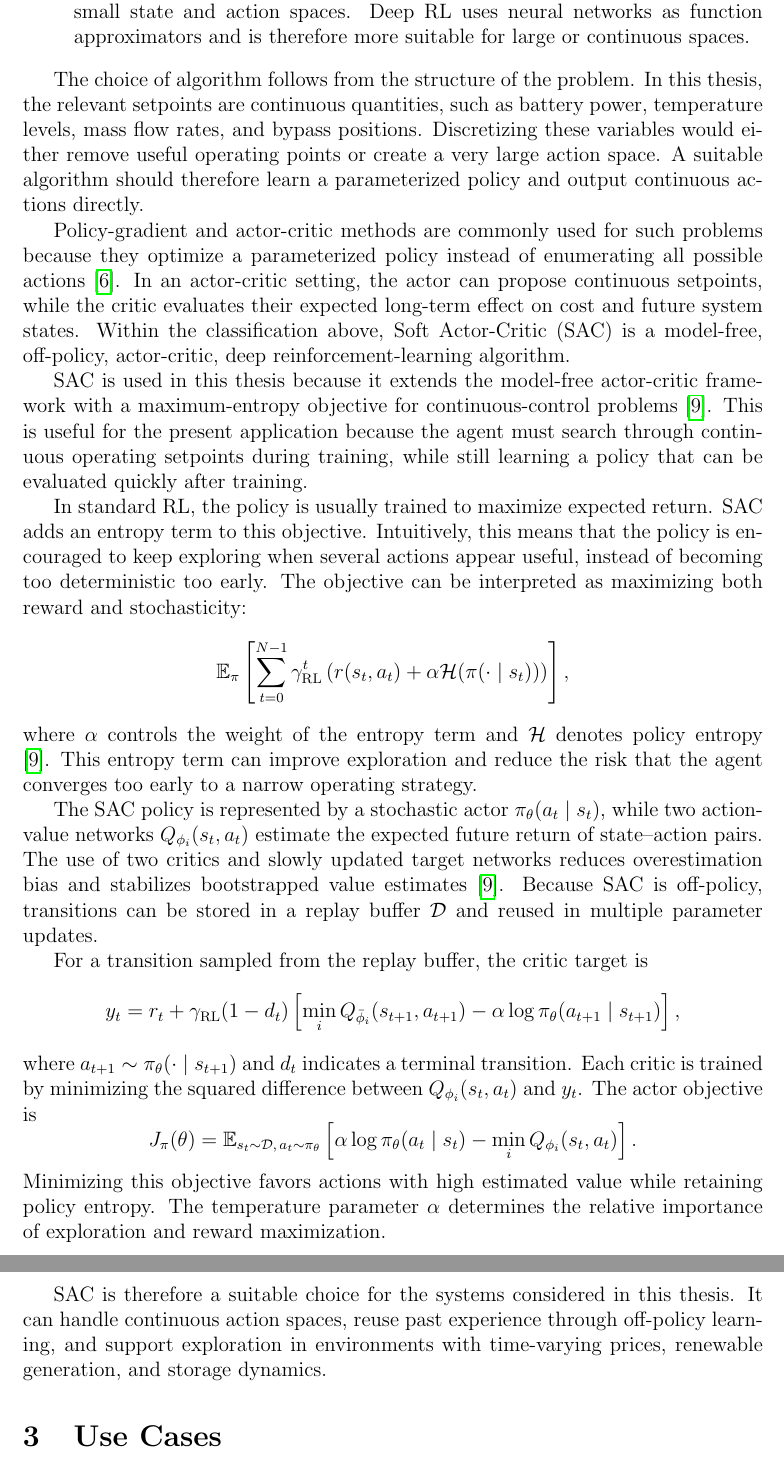
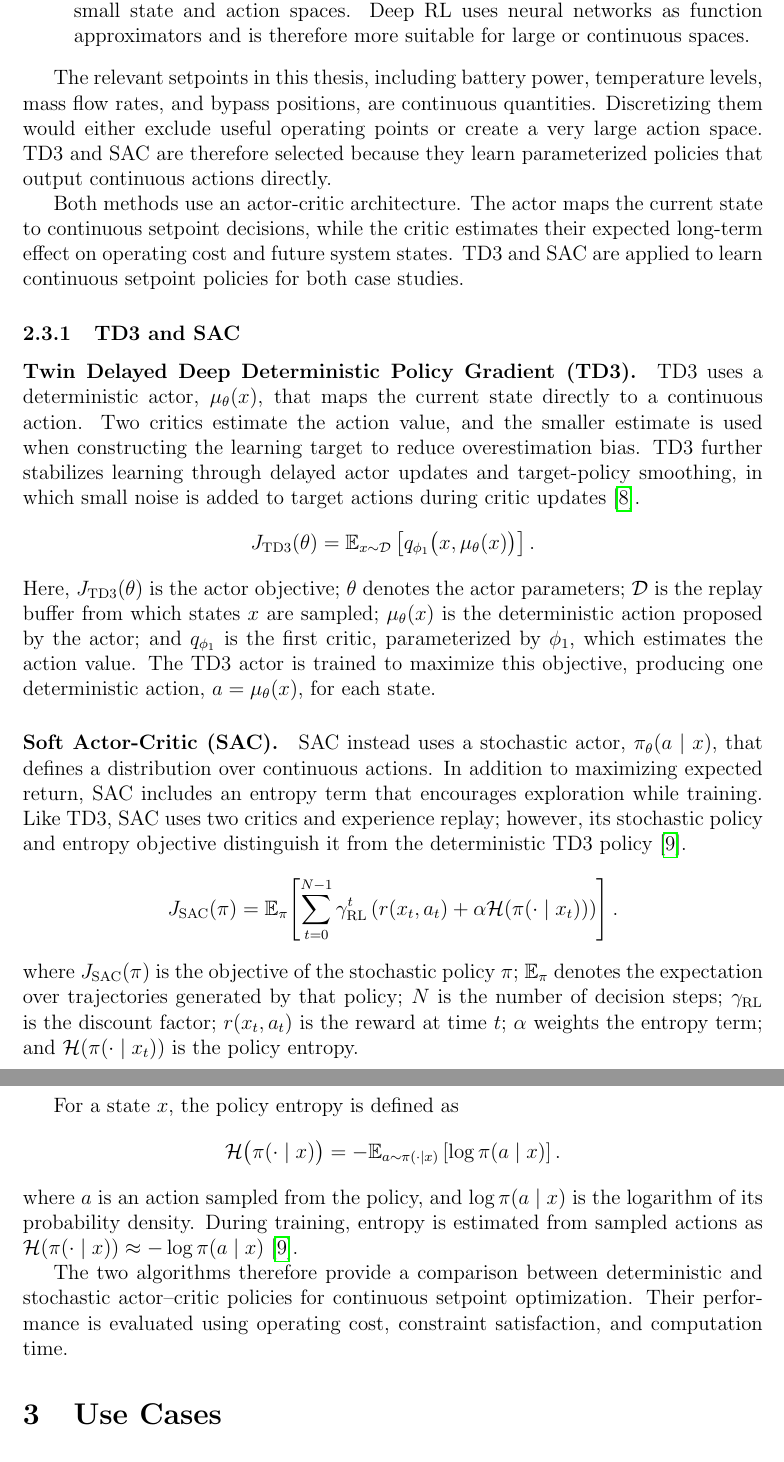
Before and after one commit to itsashishthapa/THESIS, a LaTeX document (paper/main.tex): two parts of pages 17 and 18 of 28, joined at a grey line, cut so that both start at the same text. The pictures show the PDF file paper/main.pdf that the author committed with the source.

Commit message:
Update thesis content to enhance clarity and accuracy in reinforcement learning methodologies; revise state representation and improve figure citations.

```diff
--- a/paper/main.tex
+++ b/paper/main.tex
@@ -265 +265,2 @@ Formally, RL problems are commonly modeled as a Markov Decision Process (MDP), d
 \[
+\left(\mathcal{X}, \mathcal{A}, p, r, \gamma_{\mathrm{RL}}\right),
@@ -278,4 +278,8 @@ The Markov property means that the current state contains the information needed
 \[
-G_t = \sum_{i=0}^{N-t-1} \gamma_{\mathrm{RL}}^i r(s_{t+i},a_{t+i}),
+G_t = \sum_{i=0}^{N-t-1} \gamma_{\mathrm{RL}}^i r(x_{t+i},a_{t+i}),
 \]
-and the learning objective is to find a policy that maximizes the expected return. Value functions estimate the expected return from a state, while action-value functions estimate the expected return from a state-action pair. These estimates are important because they allow the agent to consider the future consequences of a decision, not only its immediate reward \cite{sutton2018reinforcement}.
+and the learning objective is to find a policy that maximizes the expected return. The value function and action-value function of a policy $\pi$ are defined as
+\[
+v_t^\pi(x) = \mathbb{E}_{\pi}\!\left[G_t \mid X_t=x\right],
+\qquad
+q_t^\pi(x,a) = \mathbb{E}_{\pi}\!\left[G_t \mid X_t=x, A_t=a\right].
@@ -283,0 +291 @@ In energy-system applications, the decision problem can often be interpreted as
+q_t^\star(x,a)
@@ -283,0 +295,3 @@ In energy-system applications, the decision problem can often be interpreted as
+v_{t+1}^\star(x')
+\mid x,a
+\right].
@@ -295,38 +311,27 @@ To locate the algorithm used in this thesis, it is helpful to briefly classify t
     \item Tabular and deep RL methods: tabular methods store values explicitly for small state and action spaces. Deep RL uses neural networks as function approximators and is therefore more suitable for large or continuous spaces.
 \end{itemize}
 
-The choice of algorithm follows from the structure of the problem. In this thesis, the relevant setpoints are continuous quantities, such as battery power, temperature levels, mass flow rates, and bypass positions. Discretizing these variables would either remove useful operating points or create a very large action space. A suitable algorithm should therefore learn a parameterized policy and output continuous actions directly.
+The relevant setpoints in this thesis, including battery power, temperature levels, mass flow rates, and bypass positions, are continuous quantities. Discretizing them would either exclude useful operating points or create a very large action space. TD3 and SAC are therefore selected because they learn parameterized policies that output continuous actions directly.
 
-Policy-gradient and actor-critic methods are commonly used for such problems because they optimize a parameterized policy instead of enumerating all possible actions \cite{pilling2025rl}. In an actor-critic setting, the actor can propose continuous setpoints, while the critic evaluates their expected long-term effect on cost and future system states. Within the classification above, Soft Actor-Critic (SAC) is a model-free, off-policy, actor-critic, deep reinforcement-learning algorithm.
+Both methods use an actor-critic architecture. The actor maps the current state to continuous setpoint decisions, while the critic estimates their expected long-term effect on operating cost and future system states. TD3 and SAC are applied to learn continuous setpoint policies for both case studies.
 
-SAC is used in this thesis because it extends the model-free actor-critic framework with a maximum-entropy objective for continuous-control problems \cite{haarnoja2018soft}. This is useful for the present application because the agent must search through continuous operating setpoints during training, while still learning a policy that can be evaluated quickly after training.
+\subsubsection{TD3 and SAC}
 
-In standard RL, the policy is usually trained to maximize expected return. SAC adds an entropy term to this objective. Intuitively, this means that the policy is encouraged to keep exploring when several actions appear useful, instead of becoming too deterministic too early. The objective can be interpreted as maximizing both reward and stochasticity:
+\paragraph{Twin Delayed Deep Deterministic Policy Gradient (TD3).}
+TD3 uses a deterministic actor, $\mu_\theta(x)$, that maps the current state directly to a continuous action. Two critics estimate the action value, and the smaller estimate is used when constructing the learning target to reduce overestimation bias. TD3 further stabilizes learning through delayed actor updates and target-policy smoothing, in which small noise is added to target actions during critic updates \cite{fujimoto2018addressing}.
 \[
-\mathbb{E}_{\pi}\left[\sum_{t=0}^{N-1}\gamma_{\mathrm{RL}}^t
-\left(r(s_t,a_t)+\alpha \mathcal{H}(\pi(\cdot \mid s_t))\right)\right],
-\]
-where $\alpha$ controls the weight of the entropy term and $\mathcal{H}$ denotes policy entropy \cite{haarnoja2018soft}. This entropy term can improve exploration and reduce the risk that the agent converges too early to a narrow operating strategy.
-
-The SAC policy is represented by a stochastic actor $\pi_\theta(a_t\mid s_t)$, while two action-value networks $Q_{\phi_i}(s_t,a_t)$ estimate the expected future return of state--action pairs. The use of two critics and slowly updated target networks reduces overestimation bias and stabilizes bootstrapped value estimates \cite{haarnoja2018soft}. Because SAC is off-policy, transitions can be stored in a replay buffer $\mathcal{D}$ and reused in multiple parameter updates.
-
-For a transition sampled from the replay buffer, the critic target is
-\[
-y_t = r_t + \gamma_{\mathrm{RL}}(1-d_t)
+J_{\mathrm{TD3}}(\theta)
+=
+\mathbb{E}_{x\sim\mathcal{D}}
 \left[
-\min_i Q_{\bar{\phi}_i}(s_{t+1},a_{t+1})
-- \alpha \log \pi_\theta(a_{t+1}\mid s_{t+1})
-\right],
-\]
-where $a_{t+1}\sim\pi_\theta(\cdot\mid s_{t+1})$ and $d_t$ indicates a terminal transition. Each critic is trained by minimizing the squared difference between $Q_{\phi_i}(s_t,a_t)$ and $y_t$. The actor objective is
-\[
-J_\pi(\theta)
-= \mathbb{E}_{s_t\sim\mathcal{D},\,a_t\sim\pi_\theta}
-\left[
-\alpha \log \pi_\theta(a_t\mid s_t)
-- \min_i Q_{\phi_i}(s_t,a_t)
+q_{\phi_1}\bigl(x,\mu_\theta(x)\bigr)
 \right].
 \]
-Minimizing this objective favors actions with high estimated value while retaining policy entropy. The temperature parameter $\alpha$ determines the relative importance of exploration and reward maximization.
+Here, $J_{\mathrm{TD3}}(\theta)$ is the actor objective; $\theta$ denotes the actor parameters; $\mathcal{D}$ is the replay buffer from which states $x$ are sampled; $\mu_\theta(x)$ is the deterministic action proposed by the actor; and $q_{\phi_1}$ is the first critic, parameterized by $\phi_1$, which estimates the action value. The TD3 actor is trained to maximize this objective, producing one deterministic action, $a=\mu_\theta(x)$, for each state.
 
-SAC is therefore a suitable choice for the systems considered in this thesis. It can handle continuous action spaces, reuse past experience through off-policy learning, and support exploration in environments with time-varying prices, renewable generation, and storage dynamics.
+\paragraph{Soft Actor-Critic (SAC).}
+SAC instead uses a stochastic actor, $\pi_\theta(a\mid x)$, that defines a distribution over continuous actions. In addition to maximizing expected return, SAC includes an entropy term that encourages exploration while training. Like TD3, SAC uses two critics and experience replay; however, its stochastic policy and entropy objective distinguish it from the deterministic TD3 policy \cite{haarnoja2018soft}.
+\[
+J_{\mathrm{SAC}}(\pi)
+=
+\mathbb{E}_{\pi}\!\left[
@@ -333,3 +342,18 @@ SAC is therefore a suitable choice for the systems considered in this thesis. It
+\alpha\mathcal{H}(\pi(\cdot\mid x_t))
+\right)
+\right].
+\]
+where $J_{\mathrm{SAC}}(\pi)$ is the objective of the stochastic policy $\pi$; $\mathbb{E}_{\pi}$ denotes the expectation over trajectories generated by that policy; $N$ is the number of decision steps; $\gamma_{\mathrm{RL}}$ is the discount factor; $r(x_t,a_t)$ is the reward at time $t$; $\alpha$ weights the entropy term; and $\mathcal{H}(\pi(\cdot\mid x_t))$ is the policy entropy.
+
+For a state $x$, the policy entropy is defined as
+\[
+\mathcal{H}\bigl(\pi(\cdot\mid x)\bigr)
+= -\mathbb{E}_{a\sim\pi(\cdot\mid x)}
+\left[\log \pi(a\mid x)\right].
+\]
+where $a$ is an action sampled from the policy, and $\log \pi(a\mid x)$ is the logarithm of its probability density. During training, entropy is estimated from sampled actions as $\mathcal{H}(\pi(\cdot\mid x))\approx-\log\pi(a\mid x)$ \cite{haarnoja2018soft}.
+
+The two algorithms therefore provide a comparison between deterministic and stochastic actor--critic policies for continuous setpoint optimization. Their performance is evaluated using operating cost, constraint satisfaction, and computation time.
 
 \section{Use Cases}
 \label{sec:use_case}
@@ -435,11 +459,11 @@ For both use cases, the objective is to determine operating setpoints over a dis
 
 The resulting decision problem is formulated as a Markov decision process (MDP)
 \[
-\mathcal{M} = \left(\mathcal{S}, \mathcal{A}, p, r, \gamma_{\mathrm{RL}}\right),
+\mathcal{M} = \left(\mathcal{X}, \mathcal{A}, p, r, \gamma_{\mathrm{RL}}\right),
 \]
-where $\mathcal{S}$ is the state space, $\mathcal{A}$ is the action space, $p(s_{t+1}\mid s_t,a_t)$ denotes the transition dynamics, $r(s_t,a_t)$ is the reward function, and $\gamma_{\mathrm{RL}}$ is the discount factor. The agent aims to learn a policy $\pi(a_t\mid s_t)$ that maximizes the expected cumulative reward \cite{sutton2018reinforcement}:
+where $\mathcal{X}$ is the state space, $\mathcal{A}$ is the action space, $p(x_{t+1}\mid x_t,a_t)$ denotes the transition dynamics, $r(x_t,a_t)$ is the reward function, and $\gamma_{\mathrm{RL}}$ is the discount factor. The agent aims to learn a policy $\pi(a_t\mid x_t)$ that maximizes the expected cumulative reward \cite{sutton2018reinforcement}:
 \[
-\max_{\pi} \; \mathbb{E}_{\pi}\left[\sum_{t=0}^{N-1} \gamma_{\mathrm{RL}}^t r(s_t,a_t)\right].
+\max_{\pi} \; \mathbb{E}_{\pi}\left[\sum_{t=0}^{N-1} \gamma_{\mathrm{RL}}^t r(x_t,a_t)\right].
 \]
 
 Since the original engineering objective is cost minimization, the reward is defined as the negative operating cost, augmented by penalty terms for constraint violations where required. In this way, feasible and economically favorable operation corresponds to a high cumulative reward. The following subsections describe how this general formulation is implemented in the reinforcement-learning framework, training setup, and evaluation procedure.
@@ -452,12 +476,12 @@ The reinforcement-learning framework used in this thesis follows the same genera
 \[
-\tau_t = \left(s_t,a_t,r_t,s_{t+1},d_t\right),
+\tau_t = \left(x_t,a_t,r_t,x_{t+1},d_t\right),
 \]
 where $d_t$ indicates whether the episode has ended. In the present environments, reaching the end of the fixed scheduling horizon is represented by the \texttt{terminated} signal. The transitions are stored in a replay buffer and sampled repeatedly during training, enabling the off-policy learning used by SAC. SAC augments the conventional return-maximization objective with an entropy term during training to encourage exploration of the continuous action space.
 This implementation follows the general agent--environment interaction illustrated in Figure~\ref{fig:rl_interaction_loop}, extended by forecast-augmented states, environment-specific action mappings, and constraint handling.
 
 During training, an action sampled from the stochastic actor is first processed by an environment-specific action map
 \[
-a_t^{\mathrm{phys}} = \mathcal{R}(s_t,a_t),
+a_t^{\mathrm{phys}} = \mathcal{R}(x_t,a_t),
 \]
 where $\mathcal{R}$ converts the normalized policy output into physical setpoints and applies environment-specific feasibility handling. Hard constraints are enforced through action bounds, state-dependent mappings, or the system dynamics, while requirements that are not enforced directly are represented by penalty terms in the reward.
 
```
Also changed, not shown: paper/main.pdf, paper/main.tex (37 more changed lines).
